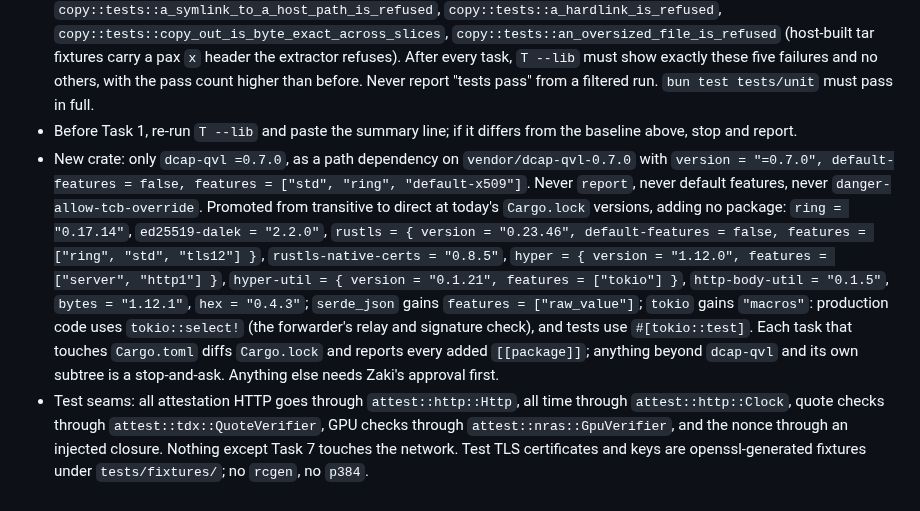
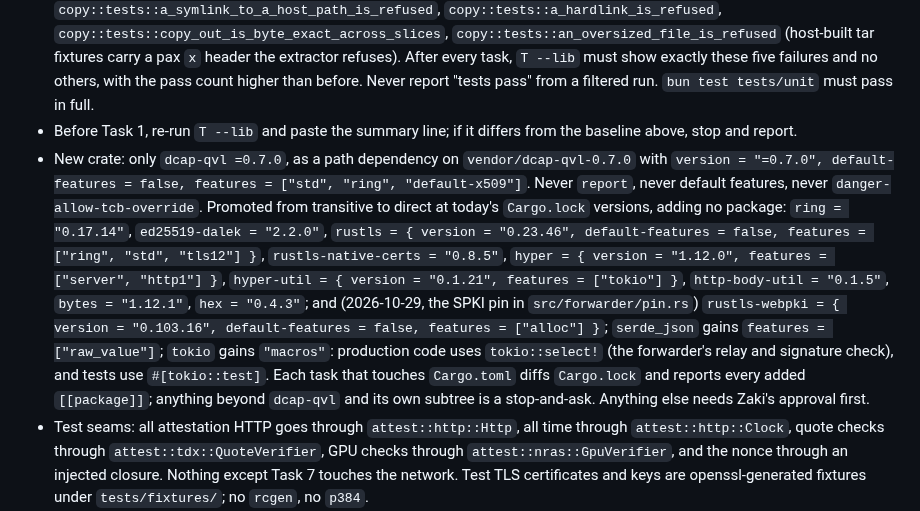
Before and after one commit to nearai/nearai-red-sandbox, a Markdown page: docs/plans/2026-10-28-attested-inference.md, the part around the change. Rendered like a GitHub page.

Commit message:
Record the rustls-webpki promotion in the plan
Co-Authored-By: Claude Opus 5.5 <noreply@anthropic.com>

```diff
--- a/docs/plans/2026-10-28-attested-inference.md
+++ b/docs/plans/2026-10-28-attested-inference.md
@@ -15,7 +15,7 @@
 - Every cargo command uses `RUSTFLAGS="-D warnings" CARGO_INCREMENTAL=0` (the README's flags; mixing flags splits the build cache). In the commands below, `T` stands for `RUSTFLAGS="-D warnings" CARGO_INCREMENTAL=0 cargo test`.
 - Baseline, measured 2026-10-28 before any change: `T --lib` reports `test result: FAILED. 136 passed; 5 failed; 1 ignored`. The five failures are pre-existing and out of scope: `copy::tests::a_long_name_is_refused`, `copy::tests::a_symlink_to_a_host_path_is_refused`, `copy::tests::a_hardlink_is_refused`, `copy::tests::copy_out_is_byte_exact_across_slices`, `copy::tests::an_oversized_file_is_refused` (host-built tar fixtures carry a pax `x` header the extractor refuses). After every task, `T --lib` must show exactly these five failures and no others, with the pass count higher than before. Never report "tests pass" from a filtered run. `bun test tests/unit` must pass in full.
 - Before Task 1, re-run `T --lib` and paste the summary line; if it differs from the baseline above, stop and report.
-- New crate: only `dcap-qvl =0.7.0`, as a path dependency on `vendor/dcap-qvl-0.7.0` with `version = "=0.7.0", default-features = false, features = ["std", "ring", "default-x509"]`. Never `report`, never default features, never `danger-allow-tcb-override`. Promoted from transitive to direct at today's `Cargo.lock` versions, adding no package: `ring = "0.17.14"`, `ed25519-dalek = "2.2.0"`, `rustls = { version = "0.23.46", default-features = false, features = ["ring", "std", "tls12"] }`, `rustls-native-certs = "0.8.5"`, `hyper = { version = "1.12.0", features = ["server", "http1"] }`, `hyper-util = { version = "0.1.21", features = ["tokio"] }`, `http-body-util = "0.1.5"`, `bytes = "1.12.1"`, `hex = "0.4.3"`; `serde_json` gains `features = ["raw_value"]`; `tokio` gains `"macros"`: production code uses `tokio::select!` (the forwarder's relay and signature check), and tests use `#[tokio::test]`. Each task that touches `Cargo.toml` diffs `Cargo.lock` and reports every added `[[package]]`; anything beyond `dcap-qvl` and its own subtree is a stop-and-ask. Anything else needs Zaki's approval first.
+- New crate: only `dcap-qvl =0.7.0`, as a path dependency on `vendor/dcap-qvl-0.7.0` with `version = "=0.7.0", default-features = false, features = ["std", "ring", "default-x509"]`. Never `report`, never default features, never `danger-allow-tcb-override`. Promoted from transitive to direct at today's `Cargo.lock` versions, adding no package: `ring = "0.17.14"`, `ed25519-dalek = "2.2.0"`, `rustls = { version = "0.23.46", default-features = false, features = ["ring", "std", "tls12"] }`, `rustls-native-certs = "0.8.5"`, `hyper = { version = "1.12.0", features = ["server", "http1"] }`, `hyper-util = { version = "0.1.21", features = ["tokio"] }`, `http-body-util = "0.1.5"`, `bytes = "1.12.1"`, `hex = "0.4.3"`; and (2026-10-29, the SPKI pin in `src/forwarder/pin.rs`) `rustls-webpki = { version = "0.103.16", default-features = false, features = ["alloc"] }`; `serde_json` gains `features = ["raw_value"]`; `tokio` gains `"macros"`: production code uses `tokio::select!` (the forwarder's relay and signature check), and tests use `#[tokio::test]`. Each task that touches `Cargo.toml` diffs `Cargo.lock` and reports every added `[[package]]`; anything beyond `dcap-qvl` and its own subtree is a stop-and-ask. Anything else needs Zaki's approval first.
 - Test seams: all attestation HTTP goes through `attest::http::Http`, all time through `attest::http::Clock`, quote checks through `attest::tdx::QuoteVerifier`, GPU checks through `attest::nras::GpuVerifier`, and the nonce through an injected closure. Nothing except Task 7 touches the network. Test TLS certificates and keys are openssl-generated fixtures under `tests/fixtures/`; no `rcgen`, no `p384`.
 - Fail closed: every check returns `Err` and the caller refuses. No check logs and continues. A missing field is a failure.
 - The API key never appears in an error string, a log line, `attestation.json`, `inference.jsonl` or a `Debug` output. Tests use `rts-dummy-key-never-send-to-a-provider` (as `src/inference.rs:267` does) and assert its absence.
```
